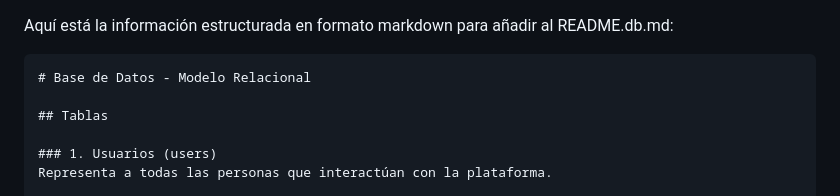
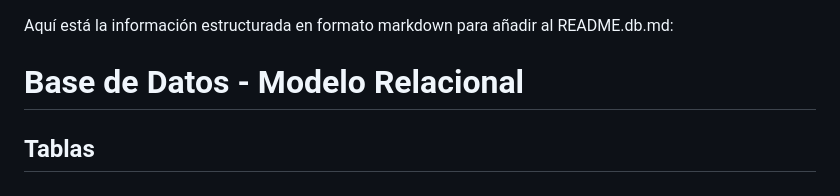
Before and after one commit to malarau/gestion-de-torneos, a Markdown page: README.db.md, the part around the change. Drawn GitHub-style.

Commit message:
refactor: Remove unnecessary markdown code block from README.db.md

````diff
--- a/README.db.md
+++ b/README.db.md
@@ -1,6 +1,5 @@
 Aquí está la información estructurada en formato markdown para añadir al README.db.md:
 
-```markdown
 # Base de Datos - Modelo Relacional
 
 ## Tablas
````
